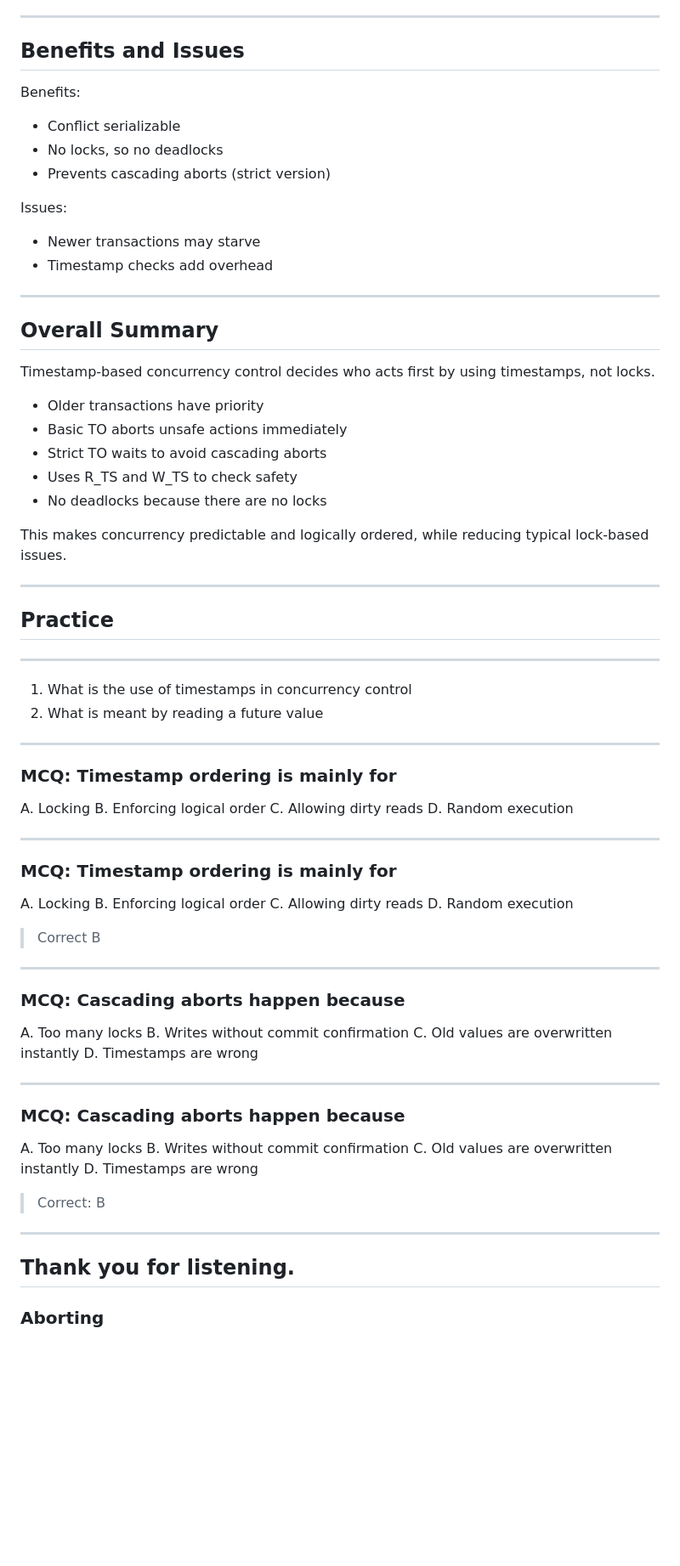
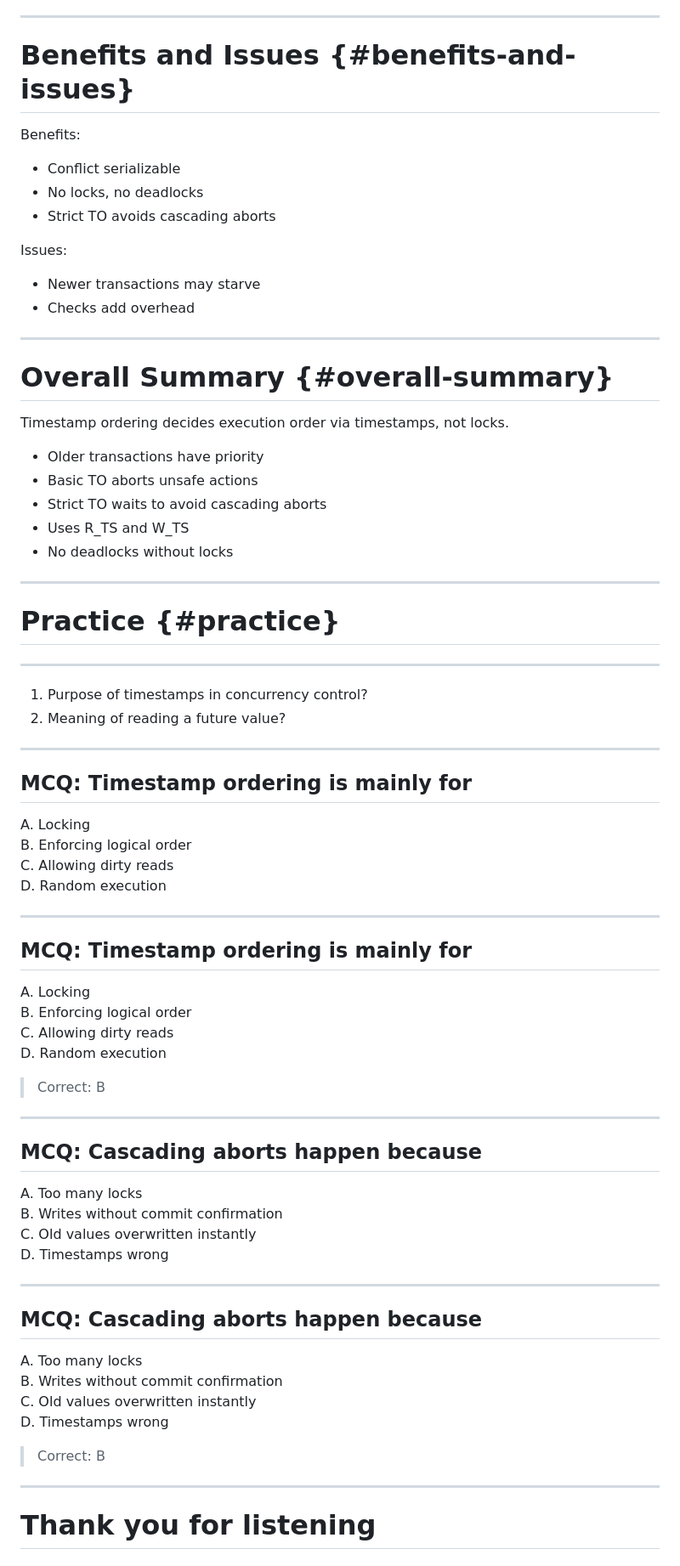
Before and after one commit to nishuR31/timestamp, a Markdown page: timeStamp.md, the part around the change printed below. Shown: that part at 85% size. Drawn GitHub-style; blank space fills up the shorter version.

```diff
--- a/timeStamp.md
+++ b/timeStamp.md
@@ -245,46 +229,41 @@ If not safe, T waits instead of immediate abort.
 
 ---
 
-## Benefits and Issues
+# Benefits and Issues {#benefits-and-issues}
 
 Benefits:
-
-* Conflict serializable
-* No locks, so no deadlocks
-* Prevents cascading aborts (strict version)
+- Conflict serializable
+- No locks, no deadlocks
+- Strict TO avoids cascading aborts
 
 Issues:
-
-* Newer transactions may starve
-* Timestamp checks add overhead
+- Newer transactions may starve
+- Checks add overhead
 
 ---
 
-## Overall Summary
+# Overall Summary {#overall-summary}
 
-Timestamp-based concurrency control decides who acts first by using timestamps, not locks.
+Timestamp ordering decides execution order via timestamps, not locks.
 
-* Older transactions have priority
-* Basic TO aborts unsafe actions immediately
-* Strict TO waits to avoid cascading aborts
-* Uses R_TS and W_TS to check safety
-* No deadlocks because there are no locks
-
-This makes concurrency predictable and logically ordered, while reducing typical lock-based issues.
+- Older transactions have priority
+- Basic TO aborts unsafe actions
+- Strict TO waits to avoid cascading aborts
+- Uses R_TS and W_TS
+- No deadlocks without locks
 
 ---
 
-## Practice
+# Practice {#practice}
 
 ---
 
-
-1. What is the use of timestamps in concurrency control
-2. What is meant by reading a future value
+1. Purpose of timestamps in concurrency control?
+2. Meaning of reading a future value?
 
 ---
 
-### MCQ: Timestamp ordering is mainly for
+## MCQ: Timestamp ordering is mainly for
 A. Locking
 B. Enforcing logical order
 C. Allowing dirty reads
@@ -292,32 +271,30 @@ D. Random execution
 
 ---
 
-### MCQ: Timestamp ordering is mainly for
+## MCQ: Timestamp ordering is mainly for
 A. Locking
 B. Enforcing logical order
 C. Allowing dirty reads
 D. Random execution
-> Correct B
-
-
----
-
-### MCQ: Cascading aborts happen because
-A. Too many locks
-B. Writes without commit confirmation
-C. Old values are overwritten instantly
-D. Timestamps are wrong
-
----
-
-### MCQ: Cascading aborts happen because
-A. Too many locks
-B. Writes without commit confirmation
-C. Old values are overwritten instantly
-D. Timestamps are wrong
 > Correct: B
 
 ---
 
-## Thank you for listening.
-### Aborting
+## MCQ: Cascading aborts happen because
+A. Too many locks
+B. Writes without commit confirmation
+C. Old values overwritten instantly
+D. Timestamps wrong
+
+---
+
+## MCQ: Cascading aborts happen because
+A. Too many locks
+B. Writes without commit confirmation
+C. Old values overwritten instantly
+D. Timestamps wrong
+> Correct: B
+
+---
+
+# Thank you for listening
```
Also changed, not shown: other parts of timeStamp.md (+95 -111 lines).
